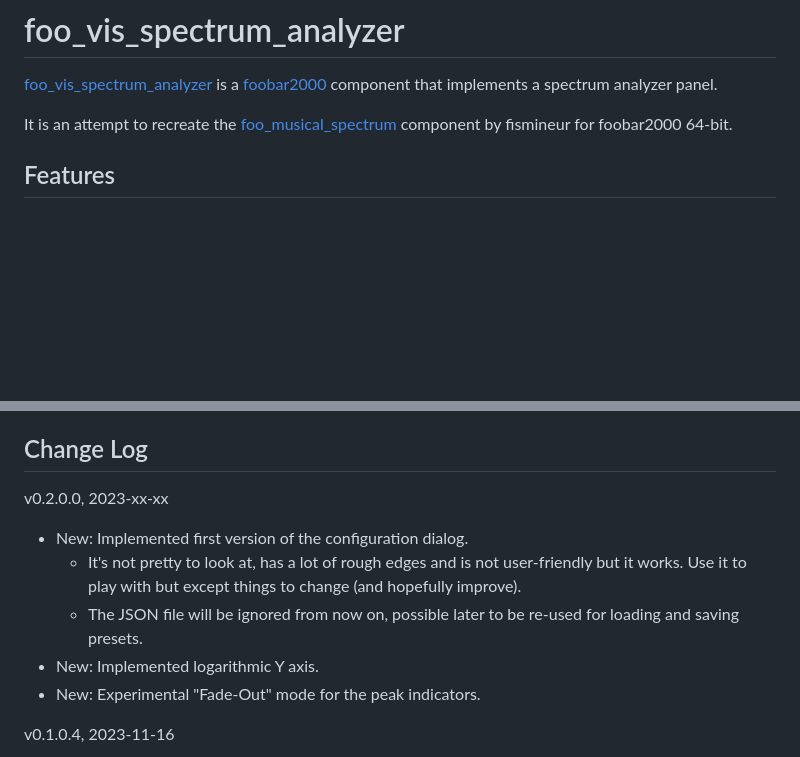
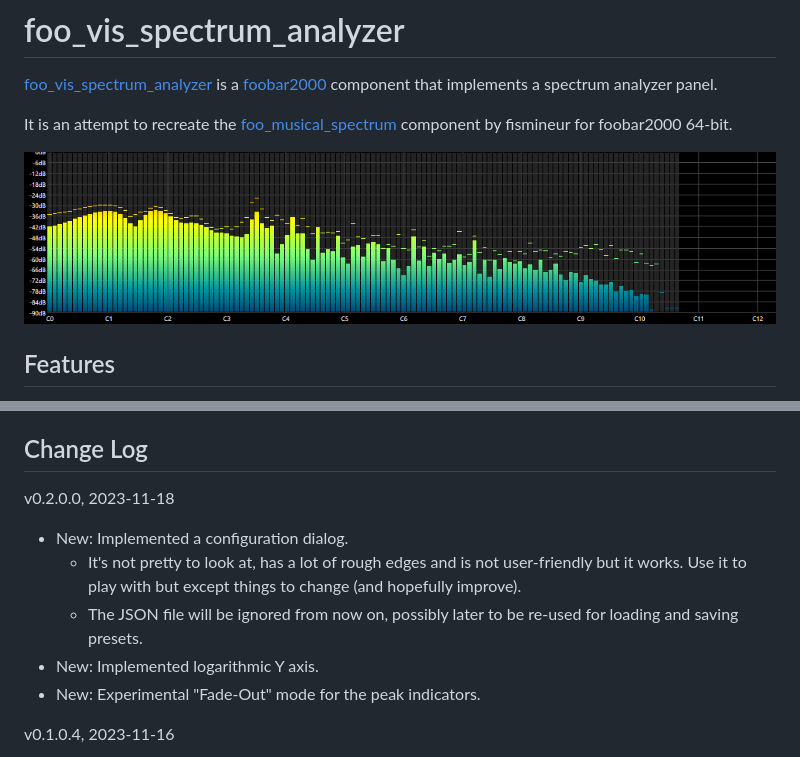
Before and after one commit to stuerp/foo_vis_spectrum_analyzer, a Markdown page: README.md, 2 parts joined by grey strips. Drawn GitHub-style; pictures changed too: Resources/Screenshot.png (added); blank space fills up the shorter version.

```diff
--- a/README.md
+++ b/README.md
@@ -4,6 +4,8 @@
 [foo_vis_spectrum_analyzer](https://github.com/stuerp/foo_vis_spectrum_analyzer/releases) is a [foobar2000](https://www.foobar2000.org/) component that implements a spectrum analyzer panel.
 
 It is an attempt to recreate the [foo_musical_spectrum](https://wiki.hydrogenaud.io/index.php?title=Foobar2000:Components/Musical_Spectrum_(foo_musical_spectrum)) component by fismineur for foobar2000 64-bit.
+
+![Screenshot](/Resources/Screenshot.png?raw=true "Screenshot")
 
 ## Features
 
@@ -73,11 +75,11 @@ To create the component first build the x86 configuration and next the x64 confi
 
 ## Change Log
 
-v0.2.0.0, 2023-xx-xx
+v0.2.0.0, 2023-11-18
 
-* New: Implemented first version of the configuration dialog.
+* New: Implemented a configuration dialog.
   * It's not pretty to look at, has a lot of rough edges and is not user-friendly but it works. Use it to play with but except things to change (and hopefully improve).
-  * The JSON file will be ignored from now on, possible later to be re-used for loading and saving presets.
+  * The JSON file will be ignored from now on, possibly later to be re-used for loading and saving presets.
 * New: Implemented logarithmic Y axis.
 * New: Experimental "Fade-Out" mode for the peak indicators.
 
```
Also changed, not shown: 5 other files.
